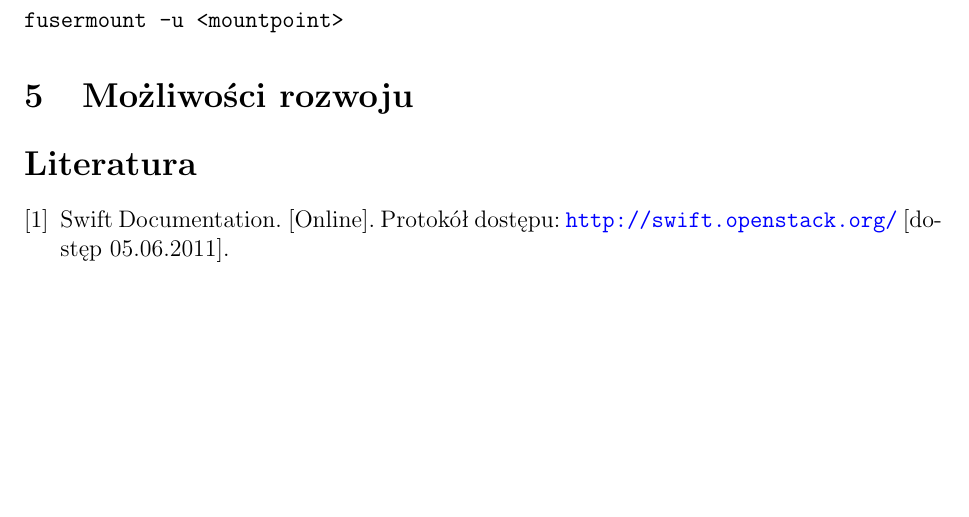
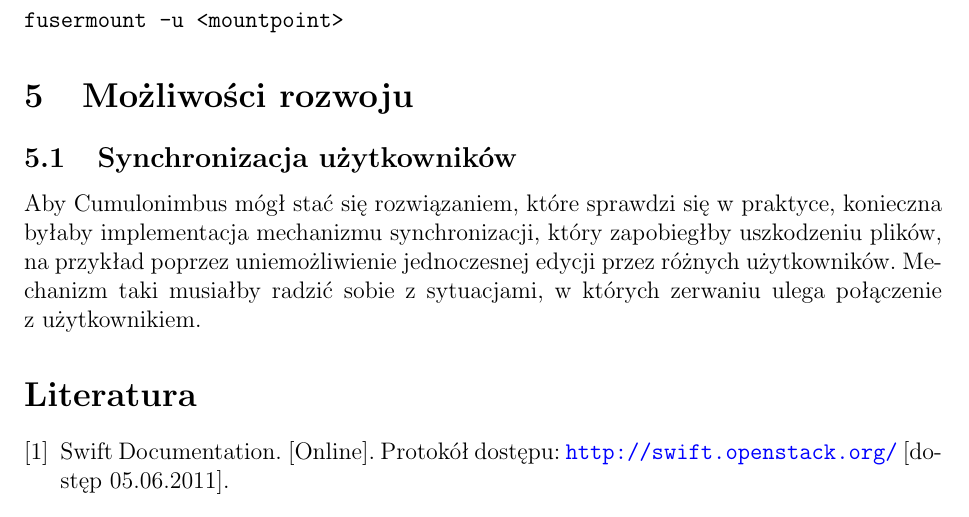
Before and after one commit to jkotur/mini-at-eiti-rso, a LaTeX document (doc/architektura/architektura.tex): part of page 6 of 6, cut so that both start at the same text, the shorter picture padded with empty space. Compiled offline with pdfLaTeX.

Commit message:
Opis możliwości synchronizacji

```diff
--- a/doc/architektura/architektura.tex
+++ b/doc/architektura/architektura.tex
@@ -224,6 +224,13 @@ fusermount -u <mountpoint>
 
 \section{Możliwości rozwoju}
 
+\subsection{Synchronizacja użytkowników}
+Aby \cb{} mógł stać się rozwiązaniem, które sprawdzi się w~praktyce, konieczna
+byłaby implementacja mechanizmu synchronizacji, który zapobiegłby uszkodzeniu
+plików, na przykład poprzez uniemożliwienie jednoczesnej edycji przez różnych
+użytkowników. Mechanizm taki musiałby radzić sobie z~sytuacjami, w~których
+zerwaniu ulega połączenie z~użytkownikiem.
+
 \bibliographystyle{../plplainurl}
 \bibliography{../bibliografia}
 
```
